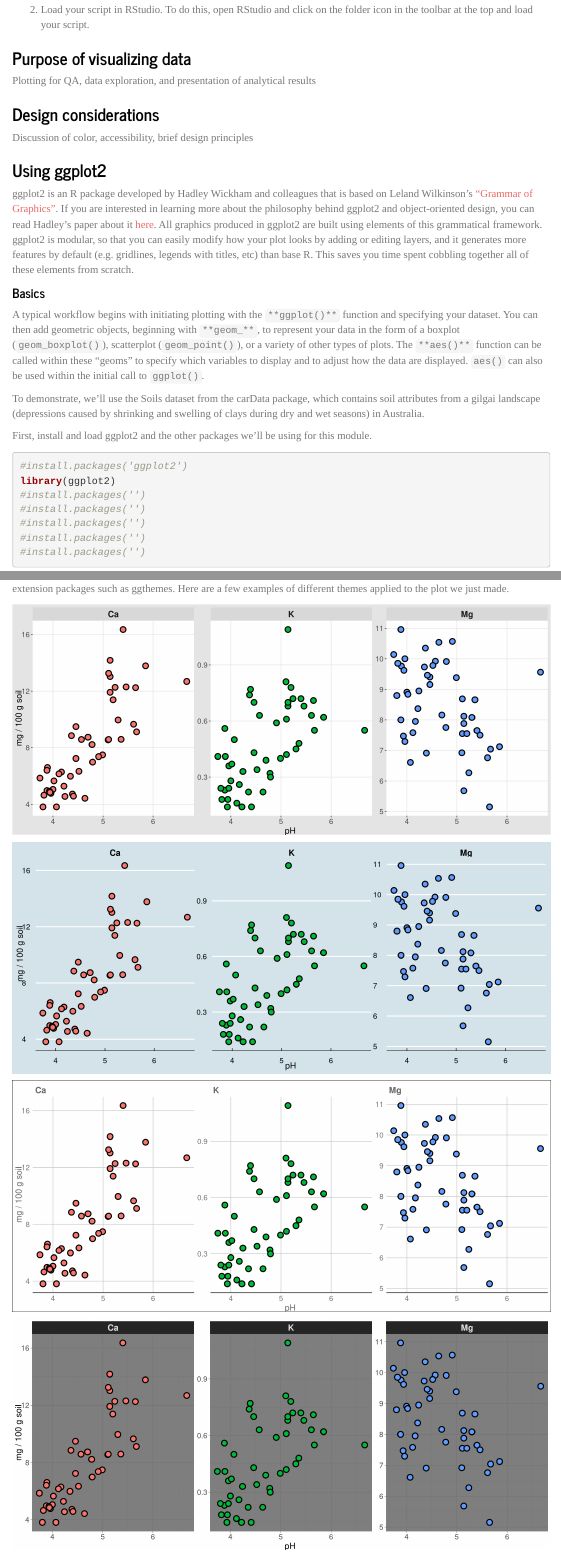
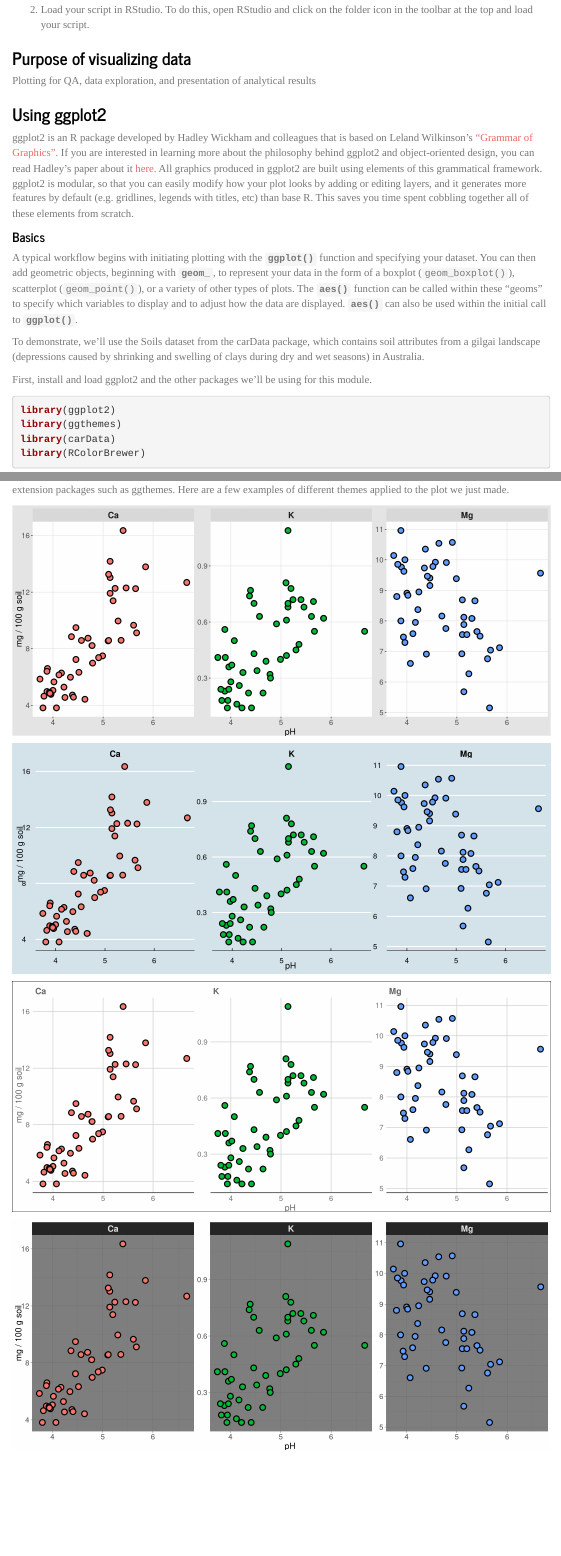
Before and after one commit to smfreund/teaching-demos, an R Markdown document (ggplot_Rbootcamp2018.Rmd): the page in a window 1100 px wide, from 370 px down, and a second part further down, joined at a grey line. Rendered offline with R 4.5, knitr and Pandoc, with nearby package versions; menus at the side of the page are left out.

Commit message:
Tweak library calls

````diff
--- a/ggplot_Rbootcamp2018.Rmd
+++ b/ggplot_Rbootcamp2018.Rmd
@@ -24,28 +24,22 @@ On Day 1, you learned how to create several types of plots in base R. Base R is
 ### Purpose of visualizing data
 Plotting for QA, data exploration, and presentation of analytical results
 
-### Design considerations
-Discussion of color, accessibility, brief design principles
-
 ### Using ggplot2
 
 ggplot2 is an R package developed by Hadley Wickham and colleagues that is based on Leland Wilkinson's ["Grammar of Graphics"](https://www.amazon.com/Grammar-Graphics-Statistics-Computing/dp/0387245448). If you are interested in learning more about the philosophy behind ggplot2 and object-oriented design, you can read Hadley's paper about it [here](http://vita.had.co.nz/papers/layered-grammar.pdf). All graphics produced in ggplot2 are built using elements of this grammatical framework. ggplot2 is modular, so that you can easily modify how your plot looks by adding or editing layers, and it generates more features by default (e.g. gridlines, legends with titles, etc) than base R. This saves you time spent cobbling together all of these elements from scratch.
 
 #### Basics
 
-A typical workflow begins with initiating plotting with the `**ggplot()**` function and specifying your dataset. You can then add geometric objects, beginning with `**geom_**`, to represent your data in the form of a boxplot (`geom_boxplot()`), scatterplot (`geom_point()`), or a variety of other types of plots. The `**aes()**` function can be called within these "geoms" to specify which variables to display and to adjust how the data are displayed. `aes()` can also be used within the initial call to `ggplot()`.
+A typical workflow begins with initiating plotting with the **`ggplot()`** function and specifying your dataset. You can then add geometric objects, beginning with **`geom_`**, to represent your data in the form of a boxplot (`geom_boxplot()`), scatterplot (`geom_point()`), or a variety of other types of plots. The **`aes()`** function can be called within these "geoms" to specify which variables to display and to adjust how the data are displayed. **`aes()`** can also be used within the initial call to **`ggplot()`**.
 
 To demonstrate, we'll use the Soils dataset from the carData package, which contains soil attributes from a gilgai landscape (depressions caused by shrinking and swelling of clays during dry and wet seasons) in Australia.
 
 First, install and load ggplot2 and the other packages we'll be using for this module.
 ```{r}
-#install.packages('ggplot2')
 library(ggplot2)
-#install.packages('')
-#install.packages('')
-#install.packages('')
-#install.packages('')
-#install.packages('')
+library(ggthemes)
+library(carData)
+library(RColorBrewer)
 ```
 
 Now load the dataset.
@@ -148,7 +142,7 @@ ggplot(soil2) +
   geom_point(aes(x=pH, y=value, fill=nutrient), shape=21, color="black", size=4, stroke=1.5) +
   facet_wrap(~nutrient, scales='free_y') +
   ylab("mg / 100 g soil") +
-  ggthemes::theme_igray() +
+  theme_igray() +
   theme(legend.position='none',
         axis.text = element_text(size=14),
         axis.title = element_text(size=16),
@@ -160,7 +154,7 @@ ggplot(soil2) +
   geom_point(aes(x=pH, y=value, fill=nutrient), shape=21, color="black", size=4, stroke=1.5) +
   facet_wrap(~nutrient, scales='free_y') +
   ylab("mg / 100 g soil") +
-  ggthemes::theme_economist() +
+  theme_economist() +
   theme(legend.position='none',
         axis.text = element_text(size=14),
         axis.title = element_text(size=16),
@@ -172,7 +166,7 @@ ggplot(soil2) +
   geom_point(aes(x=pH, y=value, fill=nutrient), shape=21, color="black", size=4, stroke=1.5) +
   facet_wrap(~nutrient, scales='free_y') +
   ylab("mg / 100 g soil") +
-  ggthemes::theme_gdocs() +
+  theme_gdocs() +
   theme(legend.position='none',
         axis.text = element_text(size=14),
         axis.title = element_text(size=16),
````
Also changed, not shown: ggplot_Rbootcamp2018.Rmd (3 more changed lines).
